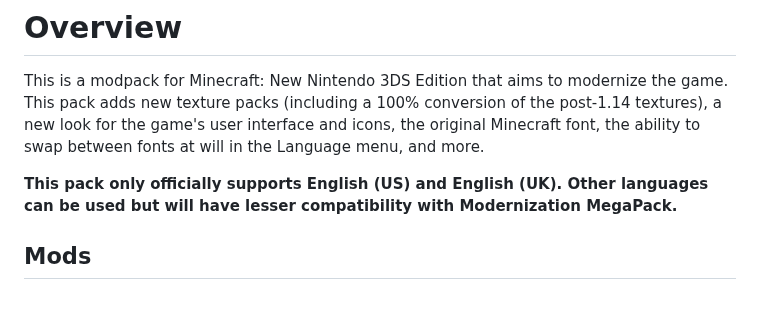
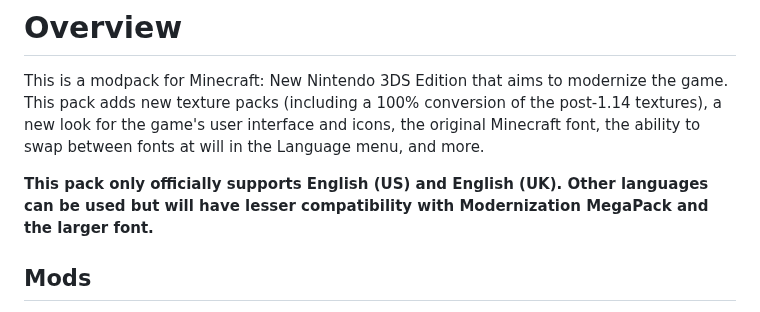
Before and after one commit to wyndchyme/mc3ds-modern, a Markdown page: README.md, the part around the change. GitHub-like rendering.

Commit message:
Slight tweaks to Readme

```diff
--- a/README.md
+++ b/README.md
@@ -20,7 +20,7 @@
 # Overview
 This is a modpack for Minecraft: New Nintendo 3DS Edition that aims to modernize the game. This pack adds new texture packs (including a 100% conversion of the post-1.14 textures), a new look for the game's user interface and icons, the original Minecraft font, the ability to swap between fonts at will in the Language menu, and more.
 
-__This pack only officially supports English (US) and English (UK). Other languages can be used but will have lesser compatibility with Modernization MegaPack.__
+__This pack only officially supports English (US) and English (UK). Other languages can be used but will have lesser compatibility with Modernization MegaPack and the larger font.__
 
 ## Mods
 
```
